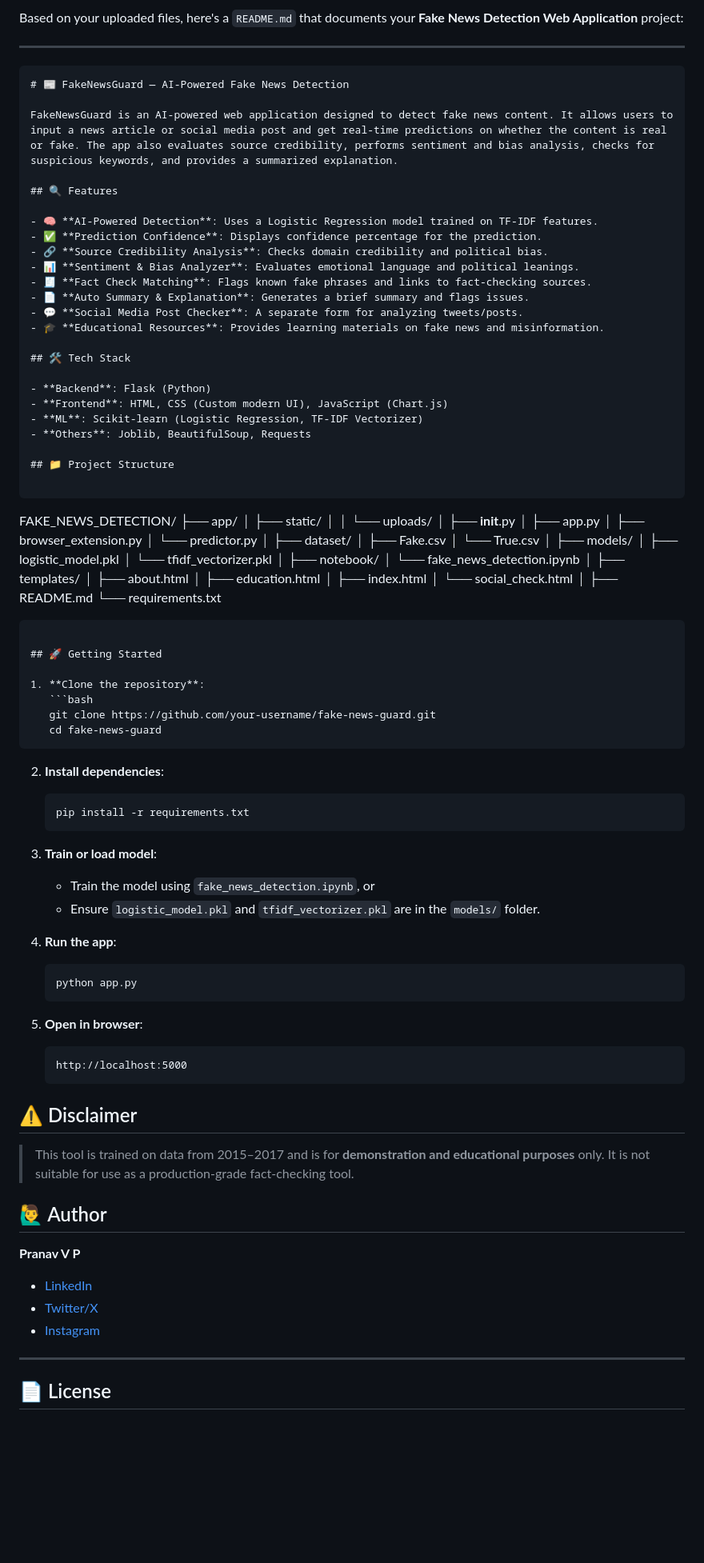
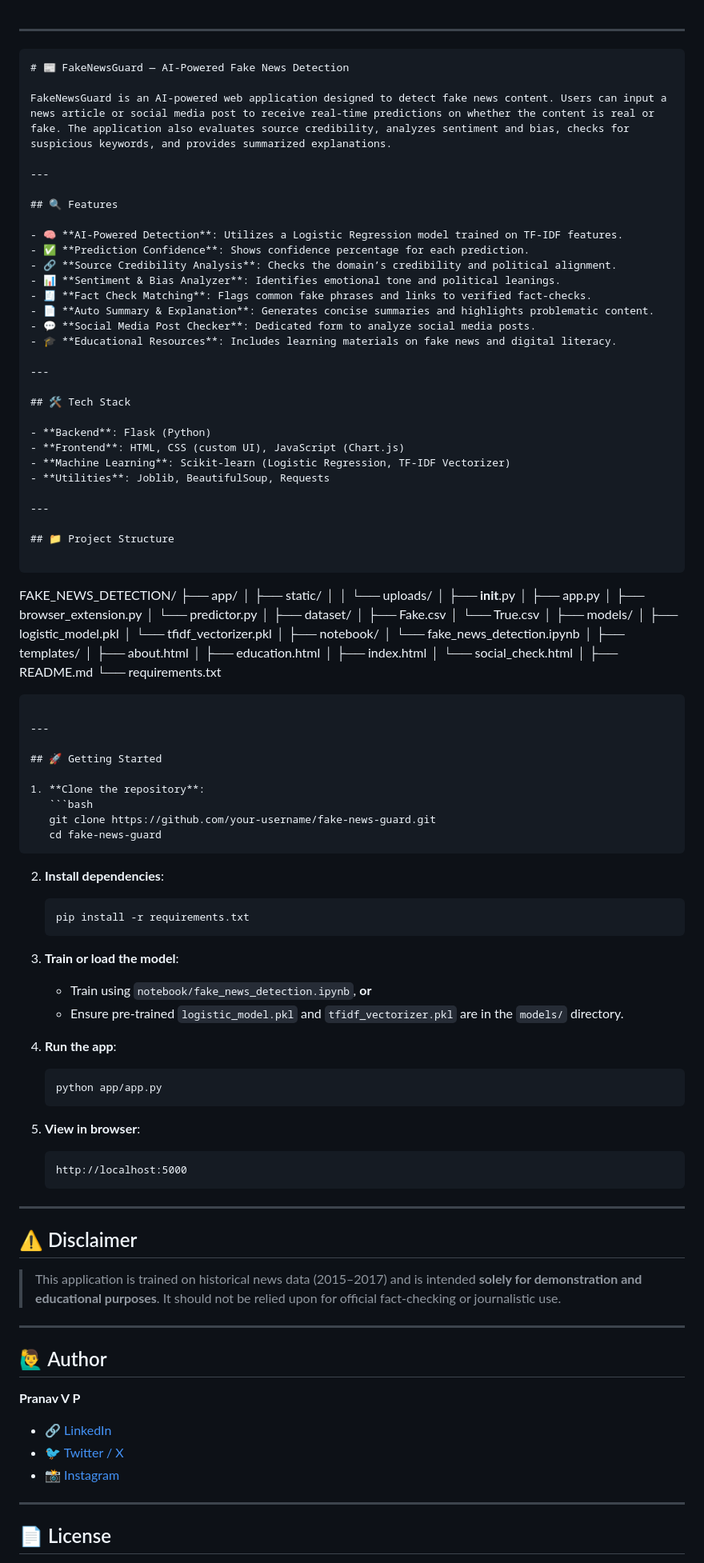
Before and after one commit to VPPranav/Fake-News-Detection-using-ML, a Markdown page: README.md, the part around the change printed below. Shown: that part at 80% size. Drawn GitHub-style; blank space fills up the shorter version.

````diff
--- a/README.md
+++ b/README.md
@@ -1,29 +1,33 @@
-Based on your uploaded files, here's a `README.md` that documents your **Fake News Detection Web Application** project:
-
 ---
 
 ```markdown
 # 📰 FakeNewsGuard — AI-Powered Fake News Detection
 
-FakeNewsGuard is an AI-powered web application designed to detect fake news content. It allows users to input a news article or social media post and get real-time predictions on whether the content is real or fake. The app also evaluates source credibility, performs sentiment and bias analysis, checks for suspicious keywords, and provides a summarized explanation.
+FakeNewsGuard is an AI-powered web application designed to detect fake news content. Users can input a news article or social media post to receive real-time predictions on whether the content is real or fake. The application also evaluates source credibility, analyzes sentiment and bias, checks for suspicious keywords, and provides summarized explanations.
+
+---
 
 ## 🔍 Features
 
-- 🧠 **AI-Powered Detection**: Uses a Logistic Regression model trained on TF-IDF features.
-- ✅ **Prediction Confidence**: Displays confidence percentage for the prediction.
-- 🔗 **Source Credibility Analysis**: Checks domain credibility and political bias.
-- 📊 **Sentiment & Bias Analyzer**: Evaluates emotional language and political leanings.
-- 🧾 **Fact Check Matching**: Flags known fake phrases and links to fact-checking sources.
-- 📄 **Auto Summary & Explanation**: Generates a brief summary and flags issues.
-- 💬 **Social Media Post Checker**: A separate form for analyzing tweets/posts.
-- 🎓 **Educational Resources**: Provides learning materials on fake news and misinformation.
+- 🧠 **AI-Powered Detection**: Utilizes a Logistic Regression model trained on TF-IDF features.
+- ✅ **Prediction Confidence**: Shows confidence percentage for each prediction.
+- 🔗 **Source Credibility Analysis**: Checks the domain’s credibility and political alignment.
+- 📊 **Sentiment & Bias Analyzer**: Identifies emotional tone and political leanings.
+- 🧾 **Fact Check Matching**: Flags common fake phrases and links to verified fact-checks.
+- 📄 **Auto Summary & Explanation**: Generates concise summaries and highlights problematic content.
+- 💬 **Social Media Post Checker**: Dedicated form to analyze social media posts.
+- 🎓 **Educational Resources**: Includes learning materials on fake news and digital literacy.
+
+---
 
 ## 🛠️ Tech Stack
 
 - **Backend**: Flask (Python)
-- **Frontend**: HTML, CSS (Custom modern UI), JavaScript (Chart.js)
-- **ML**: Scikit-learn (Logistic Regression, TF-IDF Vectorizer)
-- **Others**: Joblib, BeautifulSoup, Requests
+- **Frontend**: HTML, CSS (custom UI), JavaScript (Chart.js)
+- **Machine Learning**: Scikit-learn (Logistic Regression, TF-IDF Vectorizer)
+- **Utilities**: Joblib, BeautifulSoup, Requests
+
+---
 
 ## 📁 Project Structure
 
@@ -56,8 +60,9 @@ FAKE_NEWS_DETECTION/
 │
 ├── README.md
 └── requirements.txt
+```
 
-```
+---
 
 ## 🚀 Getting Started
 
@@ -72,31 +77,35 @@ FAKE_NEWS_DETECTION/
    pip install -r requirements.txt
    ```
 
-3. **Train or load model**:
-   - Train the model using `fake_news_detection.ipynb`, or
-   - Ensure `logistic_model.pkl` and `tfidf_vectorizer.pkl` are in the `models/` folder.
+3. **Train or load the model**:
+   - Train using `notebook/fake_news_detection.ipynb`, **or**
+   - Ensure pre-trained `logistic_model.pkl` and `tfidf_vectorizer.pkl` are in the `models/` directory.
 
 4. **Run the app**:
    ```bash
-   python app.py
+   python app/app.py
    ```
 
-5. **Open in browser**:
+5. **View in browser**:
    ```
    http://localhost:5000
    ```
 
+---
+
 ## ⚠️ Disclaimer
 
-> This tool is trained on data from 2015–2017 and is for **demonstration and educational purposes** only. It is not suitable for use as a production-grade fact-checking tool.
+> This application is trained on historical news data (2015–2017) and is intended **solely for demonstration and educational purposes**. It should not be relied upon for official fact-checking or journalistic use.
+
+---
 
 ## 🙋‍♂️ Author
 
 **Pranav V P**
 
-- [LinkedIn](https://www.linkedin.com/in/pranav-vp-3636b825a/)
-- [Twitter/X](https://x.com/Pranav62196016)
-- [Instagram](https://www.instagram.com/pranav_vp_07)
+- 🔗 [LinkedIn](https://www.linkedin.com/in/pranav-vp-3636b825a/)
+- 🐦 [Twitter / X](https://x.com/Pranav62196016)
+- 📸 [Instagram](https://www.instagram.com/pranav_vp_07)
 
 ---
 
````
Also changed, not shown: other parts of README.md (+3 -1 lines).
